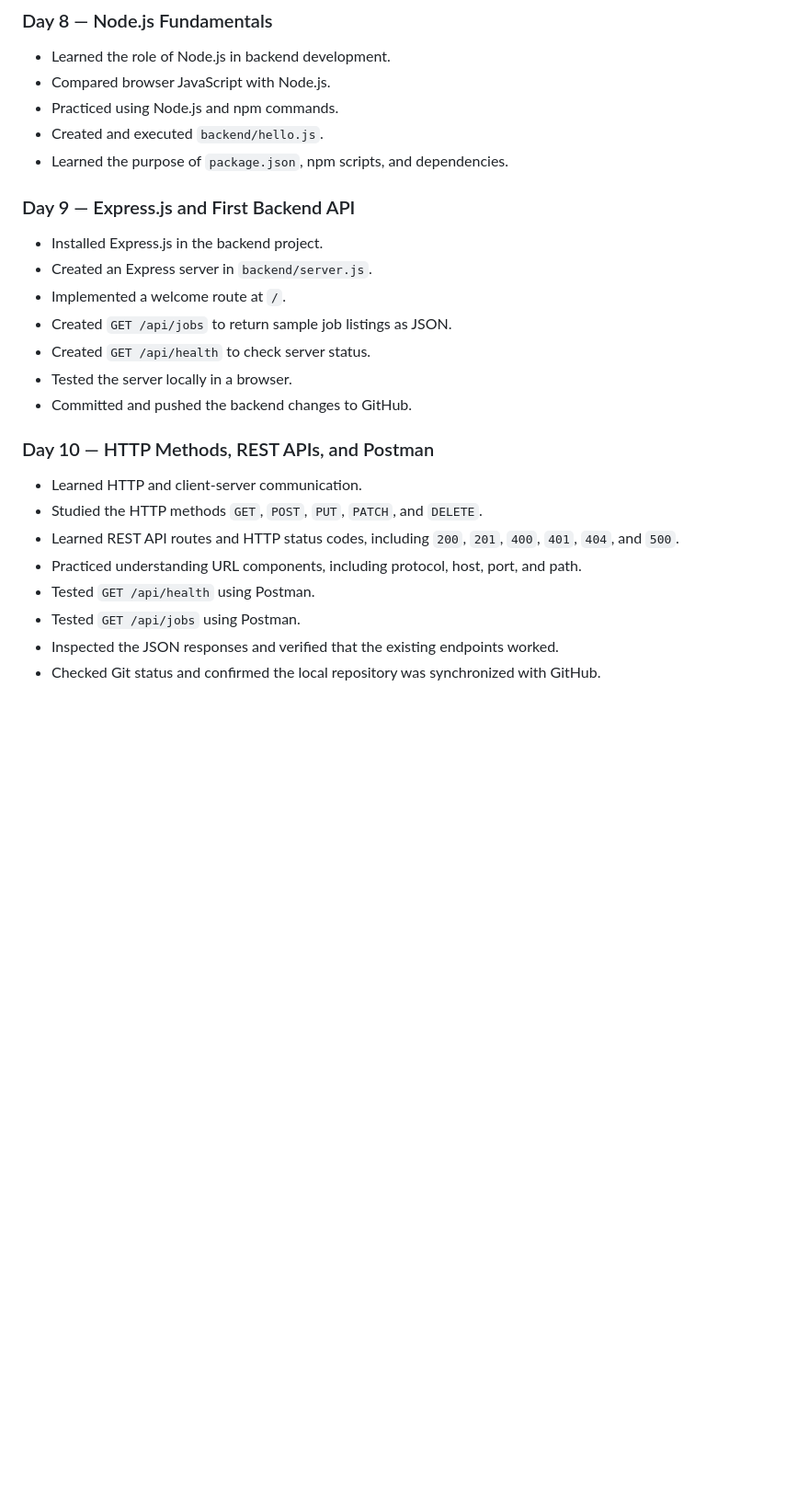
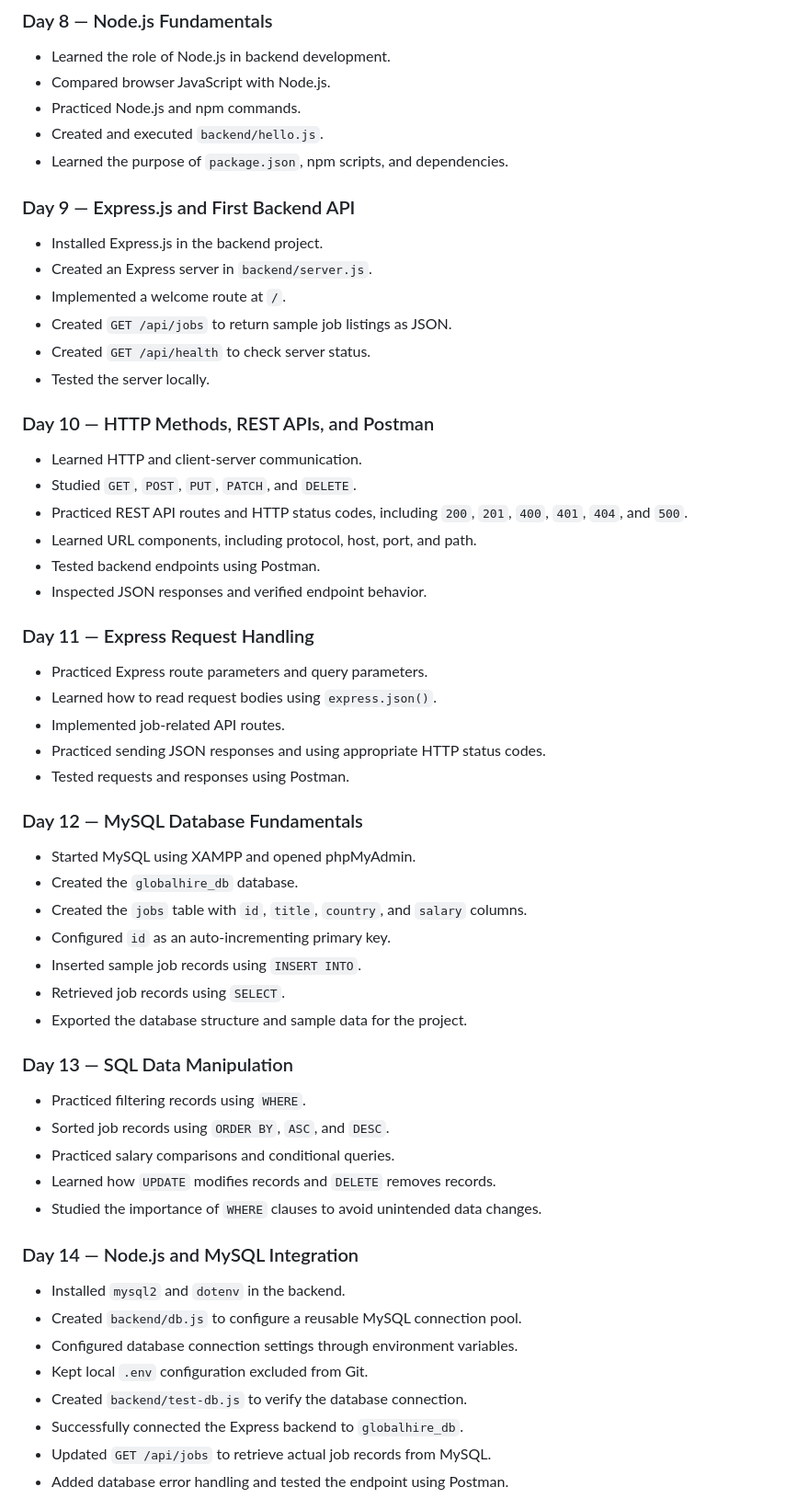
Before and after one commit to VishuBallolli/GlobalHire, a Markdown page: README.md, the part around one of its changes. Shown at 92% size. GitHub-like rendering; blank space fills up the shorter version.

```diff
--- a/README.md
+++ b/README.md
@@ -81,7 +98,7 @@ Build a platform where job seekers can find international job opportunities and
 ### Day 8 — Node.js Fundamentals
 - Learned the role of Node.js in backend development.
 - Compared browser JavaScript with Node.js.
-- Practiced using Node.js and npm commands.
+- Practiced Node.js and npm commands.
 - Created and executed `backend/hello.js`.
 - Learned the purpose of `package.json`, npm scripts, and dependencies.
 
@@ -91,15 +108,46 @@ Build a platform where job seekers can find international job opportunities and
 - Implemented a welcome route at `/`.
 - Created `GET /api/jobs` to return sample job listings as JSON.
 - Created `GET /api/health` to check server status.
-- Tested the server locally in a browser.
-- Committed and pushed the backend changes to GitHub.
+- Tested the server locally.
 
 ### Day 10 — HTTP Methods, REST APIs, and Postman
 - Learned HTTP and client-server communication.
-- Studied the HTTP methods `GET`, `POST`, `PUT`, `PATCH`, and `DELETE`.
-- Learned REST API routes and HTTP status codes, including `200`, `201`, `400`, `401`, `404`, and `500`.
-- Practiced understanding URL components, including protocol, host, port, and path.
-- Tested `GET /api/health` using Postman.
-- Tested `GET /api/jobs` using Postman.
-- Inspected the JSON responses and verified that the existing endpoints worked.
-- Checked Git status and confirmed the local repository was synchronized with GitHub.
+- Studied `GET`, `POST`, `PUT`, `PATCH`, and `DELETE`.
+- Practiced REST API routes and HTTP status codes, including `200`, `201`, `400`, `401`, `404`, and `500`.
+- Learned URL components, including protocol, host, port, and path.
+- Tested backend endpoints using Postman.
+- Inspected JSON responses and verified endpoint behavior.
+
+### Day 11 — Express Request Handling
+- Practiced Express route parameters and query parameters.
+- Learned how to read request bodies using `express.json()`.
+- Implemented job-related API routes.
+- Practiced sending JSON responses and using appropriate HTTP status codes.
+- Tested requests and responses using Postman.
+
+### Day 12 — MySQL Database Fundamentals
+- Started MySQL using XAMPP and opened phpMyAdmin.
+- Created the `globalhire_db` database.
+- Created the `jobs` table with `id`, `title`, `country`, and `salary` columns.
+- Configured `id` as an auto-incrementing primary key.
+- Inserted sample job records using `INSERT INTO`.
+- Retrieved job records using `SELECT`.
+- Exported the database structure and sample data for the project.
+
+### Day 13 — SQL Data Manipulation
+- Practiced filtering records using `WHERE`.
+- Sorted job records using `ORDER BY`, `ASC`, and `DESC`.
+- Practiced salary comparisons and conditional queries.
+- Learned how `UPDATE` modifies records and `DELETE` removes records.
+- Studied the importance of `WHERE` clauses to avoid unintended data changes.
+
+### Day 14 — Node.js and MySQL Integration
+- Installed `mysql2` and `dotenv` in the backend.
+- Created `backend/db.js` to configure a reusable MySQL connection pool.
+- Configured database connection settings through environment variables.
+- Kept local `.env` configuration excluded from Git.
+- Created `backend/test-db.js` to verify the database connection.
+- Successfully connected the Express backend to `globalhire_db`.
+- Updated `GET /api/jobs` to retrieve actual job records from MySQL.
+- Added database error handling and tested the endpoint using Postman.
+
```
Also changed, not shown: other parts of README.md (+130 -39 lines).
